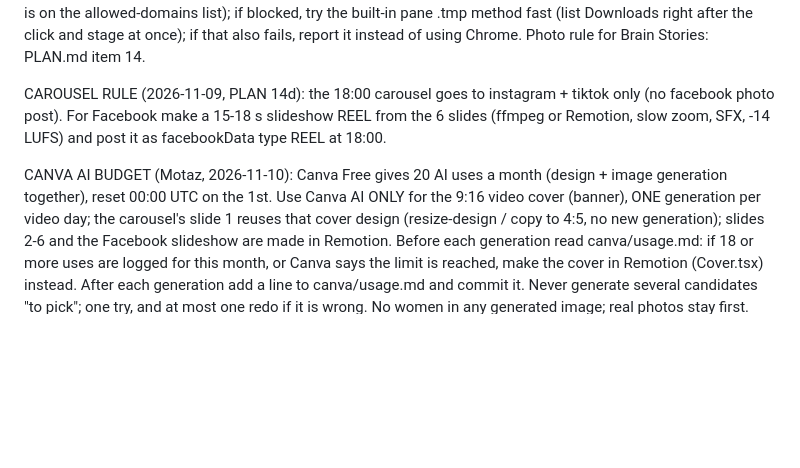
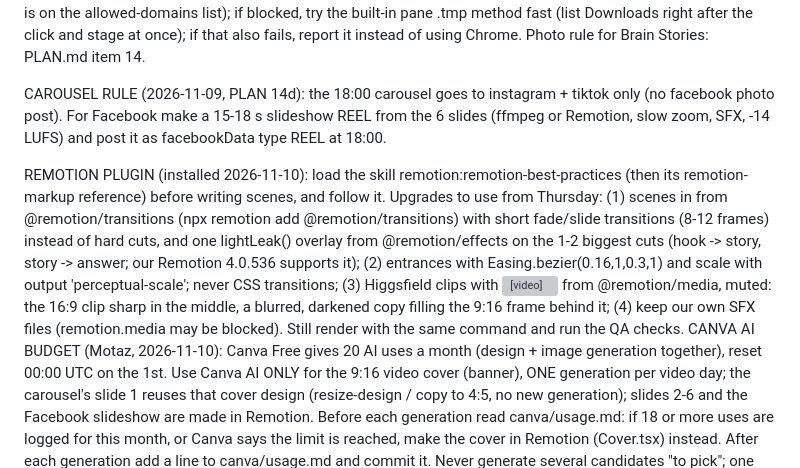
Before and after one commit to motazalqawasma/neuromot-media, a Markdown page: prompts/daily-video-task.md, the part around the change. Drawn GitHub-style; blank space fills up the shorter version; grey boxes are pictures that could not be loaded.

Commit message:
Use Remotion plugin best practices: transitions, light leaks, easing, clip layout
Co-Authored-By: Claude Opus 5.5 <noreply@anthropic.com>
Claude-Session: https://claude.ai/code/session_017jLmPpmzbru5rK7MgScx5j

```diff
--- a/prompts/daily-video-task.md
+++ b/prompts/daily-video-task.md
@@ -15,6 +15,7 @@ DOWNLOAD TIP 2 (2026-11-07, Motaz: "smooth, without my touch and without asking
 
 CAROUSEL RULE (2026-11-09, PLAN 14d): the 18:00 carousel goes to instagram + tiktok only (no facebook photo post). For Facebook make a 15-18 s slideshow REEL from the 6 slides (ffmpeg or Remotion, slow zoom, SFX, -14 LUFS) and post it as facebookData type REEL at 18:00.
 
+REMOTION PLUGIN (installed 2026-11-10): load the skill remotion:remotion-best-practices (then its remotion-markup reference) before writing scenes, and follow it. Upgrades to use from Thursday: (1) scenes in <TransitionSeries> from @remotion/transitions (npx remotion add @remotion/transitions) with short fade/slide transitions (8-12 frames) instead of hard cuts, and one lightLeak() overlay from @remotion/effects on the 1-2 biggest cuts (hook -> story, story -> answer; our Remotion 4.0.536 supports it); (2) entrances with Easing.bezier(0.16,1,0.3,1) and scale with output 'perceptual-scale'; never CSS transitions; (3) Higgsfield clips with <Video> from @remotion/media, muted: the 16:9 clip sharp in the middle, a blurred, darkened copy filling the 9:16 frame behind it; (4) keep our own SFX files (remotion.media may be blocked). Still render with the same command and run the QA checks.
 CANVA AI BUDGET (Motaz, 2026-11-10): Canva Free gives 20 AI uses a month (design + image generation together), reset 00:00 UTC on the 1st. Use Canva AI ONLY for the 9:16 video cover (banner), ONE generation per video day; the carousel's slide 1 reuses that cover design (resize-design / copy to 4:5, no new generation); slides 2-6 and the Facebook slideshow are made in Remotion. Before each generation read canva/usage.md: if 18 or more uses are logged for this month, or Canva says the limit is reached, make the cover in Remotion (Cover.tsx) instead. After each generation add a line to canva/usage.md and commit it. Never generate several candidates "to pick"; one try, and at most one redo if it is wrong. No women in any generated image; real photos stay first.
 HIGGSFIELD ASSIST (2026-11-10, Motaz approved the flow): Higgsfield IMPROVES one or two points of a video, never makes the whole video. Free plan = 10 credits a day, so the work is spread over the days between videos:
 - A) PUBLISH DAY, after the 12:00 review: pick the NEXT video's Brain Story (Taplio, PLAN 14c), check its facts, and write plans/<next video date>.md (why, facts with sources, 3 hooks, scenes, real photos, comment question, and one Higgsfield shot prompt per day until the next video: Tue->Thu = shots for Wed + Thu; Thu->Sun = Fri + Sat + Sun; Sun->Tue = Mon + Tue). Commit it and tell Motaz in 3-4 lines (story + why + question). Do NOT wait for his OK; he can stop it.
```
